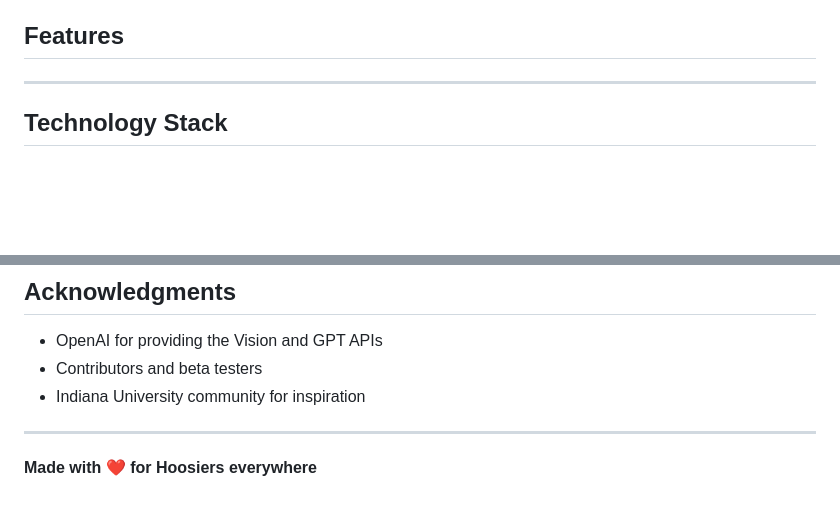
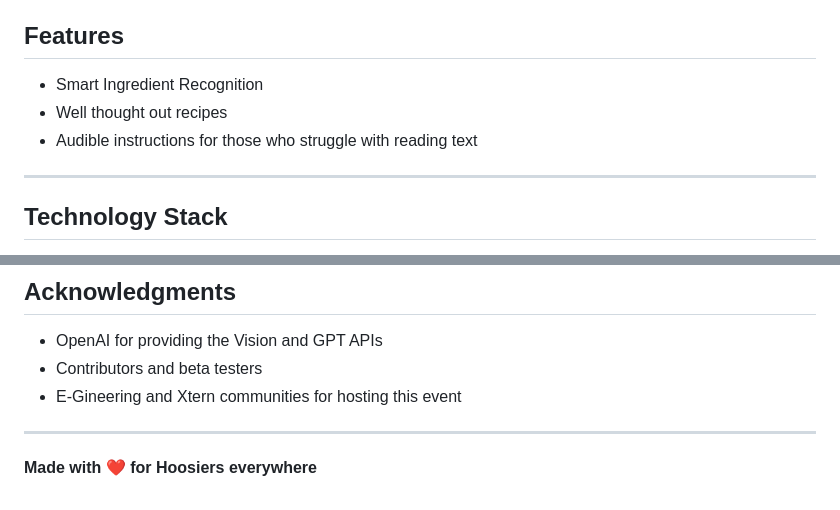
Before and after one commit to MicahSamuel77/XTernHackathonRecipeApp, a Markdown page: README.md, 2 parts joined by grey strips. Drawn GitHub-style; blank space fills up the shorter version.

Commit message:
feat: update README.md

```diff
--- a/README.md
+++ b/README.md
@@ -18,7 +18,9 @@ HoosierHelper is an intelligent cooking companion that transforms your available
 
 ## Features
 
-<!-- Features will be added here -->
+- Smart Ingredient Recognition
+- Well thought out recipes
+- Audible instructions for those who struggle with reading text
 
 ---
 
@@ -145,7 +147,7 @@ For support, feature requests, or bug reports:
 
 - OpenAI for providing the Vision and GPT APIs
 - Contributors and beta testers
-- Indiana University community for inspiration
+- E-Gineering and Xtern communities for hosting this event
 
 ---
 
```
